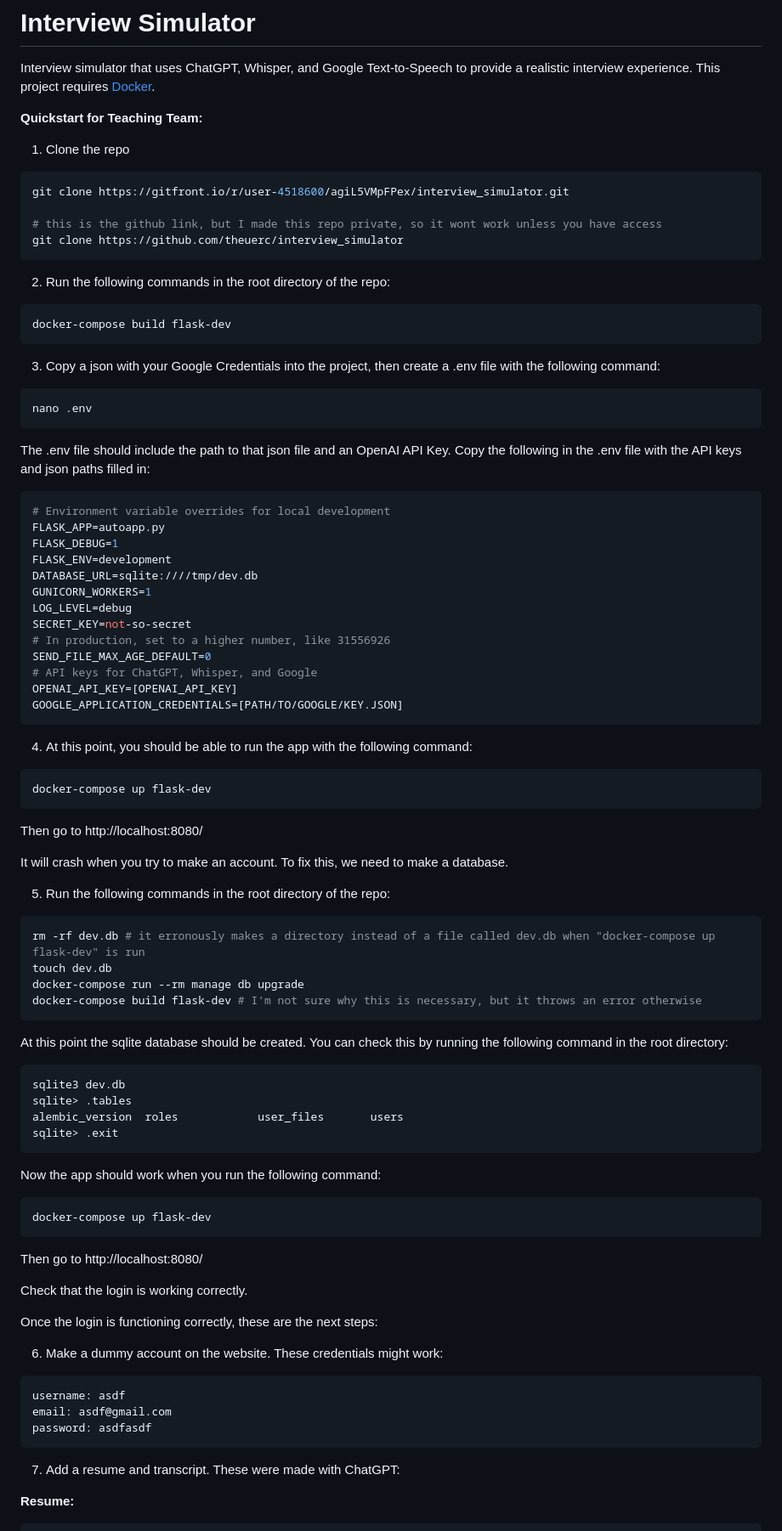
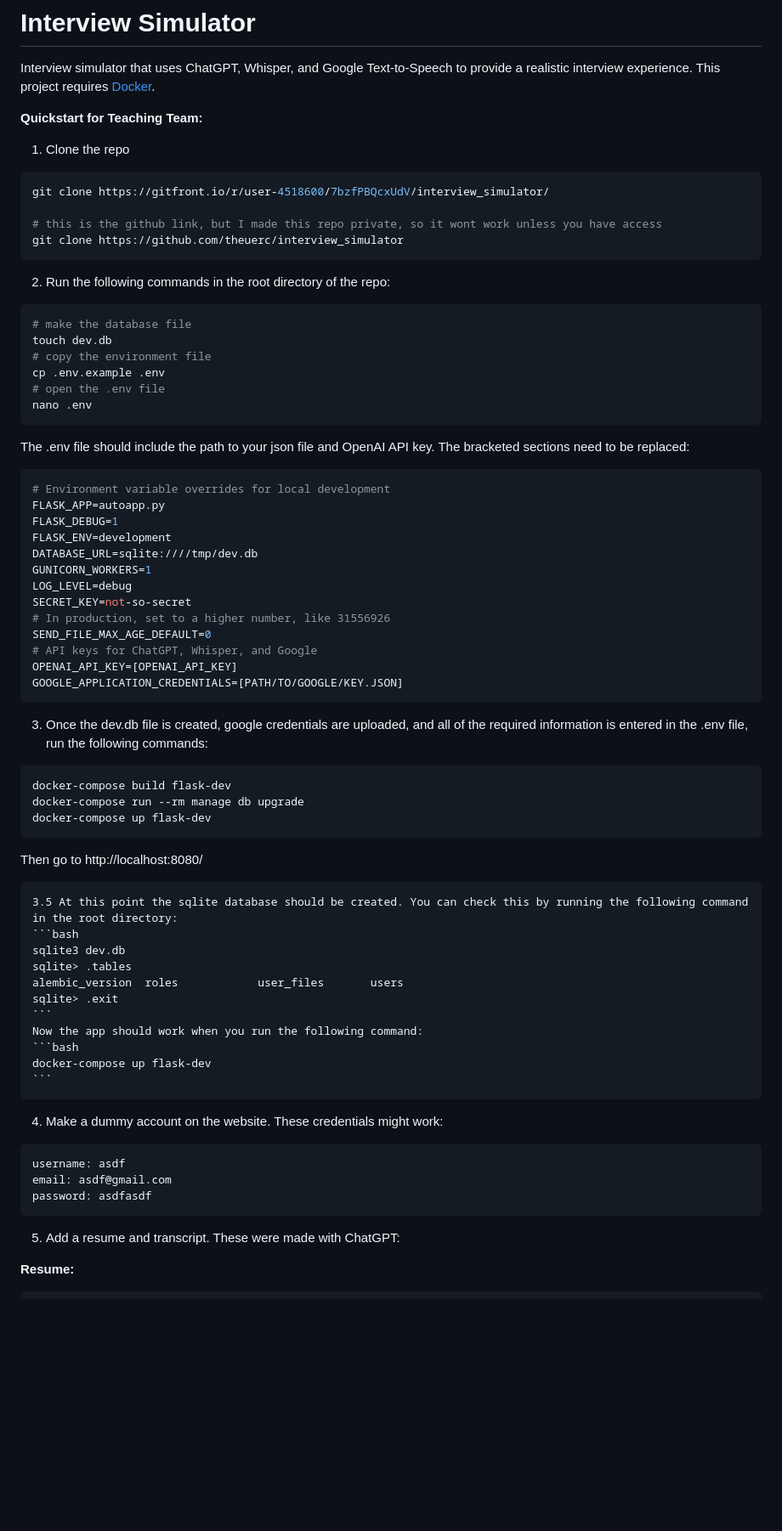
Before and after one commit to theuerc/interview_simulator, a Markdown page: README.md, the part around the change printed below. Shown: that part at 85% size. GitHub-like rendering; blank space fills up the shorter version.

````diff
--- a/README.md
+++ b/README.md
@@ -6,7 +6,7 @@ Interview simulator that uses ChatGPT, Whisper, and Google Text-to-Speech to pro
 
 1. Clone the repo
 ```bash
-git clone https://gitfront.io/r/user-4518600/agiL5VMpFPex/interview_simulator.git
+git clone https://gitfront.io/r/user-4518600/7bzfPBQcxUdV/interview_simulator/
 
 # this is the github link, but I made this repo private, so it wont work unless you have access
 git clone https://github.com/theuerc/interview_simulator
@@ -14,14 +14,15 @@ git clone https://github.com/theuerc/interview_simulator
 
 2. Run the following commands in the root directory of the repo:
 ```bash
-docker-compose build flask-dev
+# make the database file
+touch dev.db
+# copy the environment file
+cp .env.example .env
+# open the .env file
+nano .env
 ```
 
-3. Copy a json with your Google Credentials into the project, then create a .env file with the following command:
-```bash
-nano .env
-```
-The .env file should include the path to that json file and an OpenAI API Key. Copy the following in the .env file with the API keys and json paths filled in:
+The .env file should include the path to your json file and OpenAI API key. The bracketed sections need to be replaced:
 ```bash
 # Environment variable overrides for local development
 FLASK_APP=autoapp.py
@@ -37,48 +38,36 @@ SEND_FILE_MAX_AGE_DEFAULT=0
 OPENAI_API_KEY=[OPENAI_API_KEY]
 GOOGLE_APPLICATION_CREDENTIALS=[PATH/TO/GOOGLE/KEY.JSON]
 ```
-
-4. At this point, you should be able to run the app with the following command:
+3. Once the dev.db file is created, google credentials are uploaded, and all of the required information is entered in the .env file, run the following commands:
 ```bash
+docker-compose build flask-dev
+docker-compose run --rm manage db upgrade
 docker-compose up flask-dev
 ```
 Then go to http://localhost:8080/
 
-It will crash when you try to make an account. To fix this, we need to make a database.
 
-5. Run the following commands in the root directory of the repo:
-```bash
-rm -rf dev.db # it erronously makes a directory instead of a file called dev.db when "docker-compose up flask-dev" is run
-touch dev.db
-docker-compose run --rm manage db upgrade
-docker-compose build flask-dev # I'm not sure why this is necessary, but it throws an error otherwise
-```
-At this point the sqlite database should be created. You can check this by running the following command in the root directory:
-```bash
-sqlite3 dev.db
-sqlite> .tables
-alembic_version  roles            user_files       users
-sqlite> .exit
-```
-Now the app should work when you run the following command:
-```bash
-docker-compose up flask-dev
-```
+    3.5 At this point the sqlite database should be created. You can check this by running the following command in the root directory:
+    ```bash
+    sqlite3 dev.db
+    sqlite> .tables
+    alembic_version  roles            user_files       users
+    sqlite> .exit
+    ```
+    Now the app should work when you run the following command:
+    ```bash
+    docker-compose up flask-dev
+    ```
 
-Then go to http://localhost:8080/
 
-Check that the login is working correctly.
-
-Once the login is functioning correctly, these are the next steps:
-
-6. Make a dummy account on the website. These credentials might work:
+4. Make a dummy account on the website. These credentials might work:
 ```bash
 username: asdf
 email: asdf@gmail.com
 password: asdfasdf
 ```
 
-7. Add a resume and transcript. These were made with ChatGPT:
+5. Add a resume and transcript. These were made with ChatGPT:
 
 **Resume:**
 ```
````
Also changed, not shown: other parts of README.md (+1 -2 lines).
